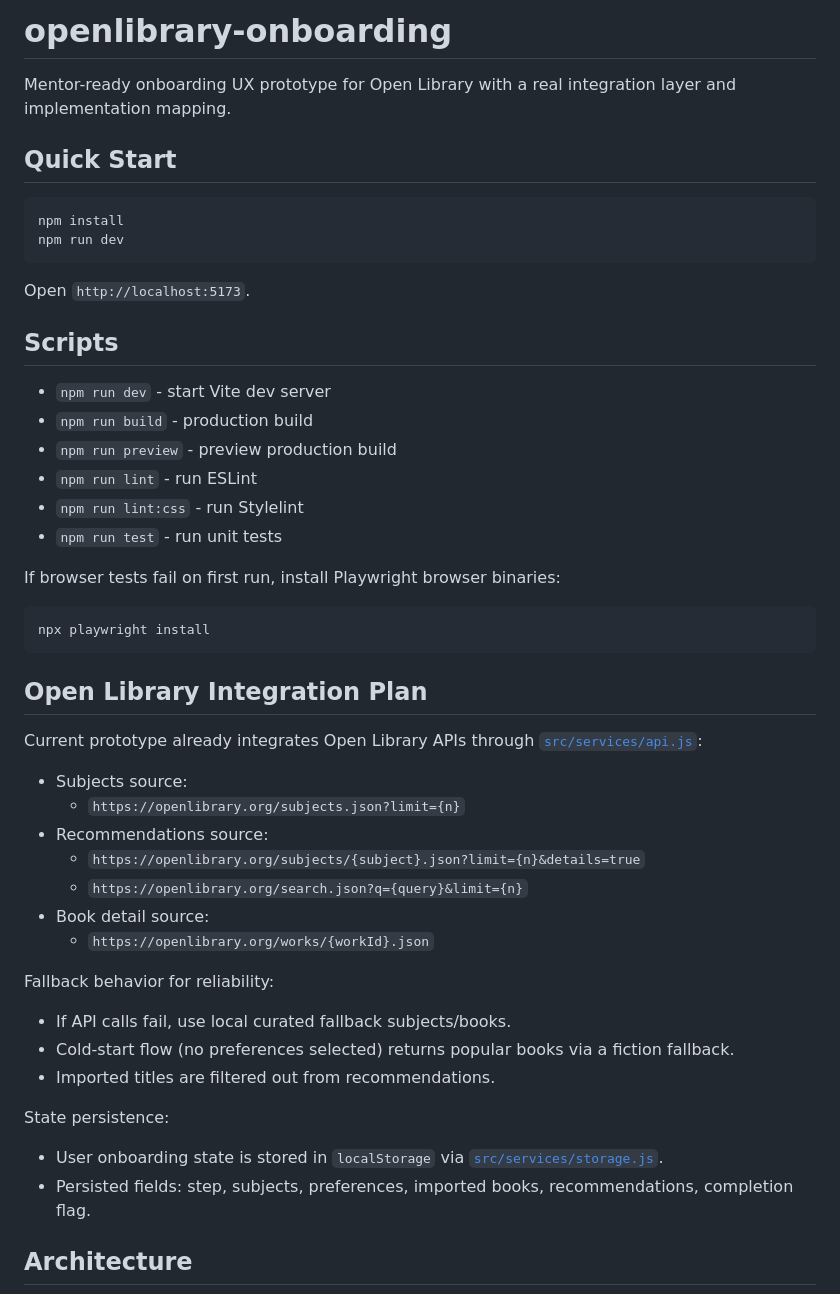
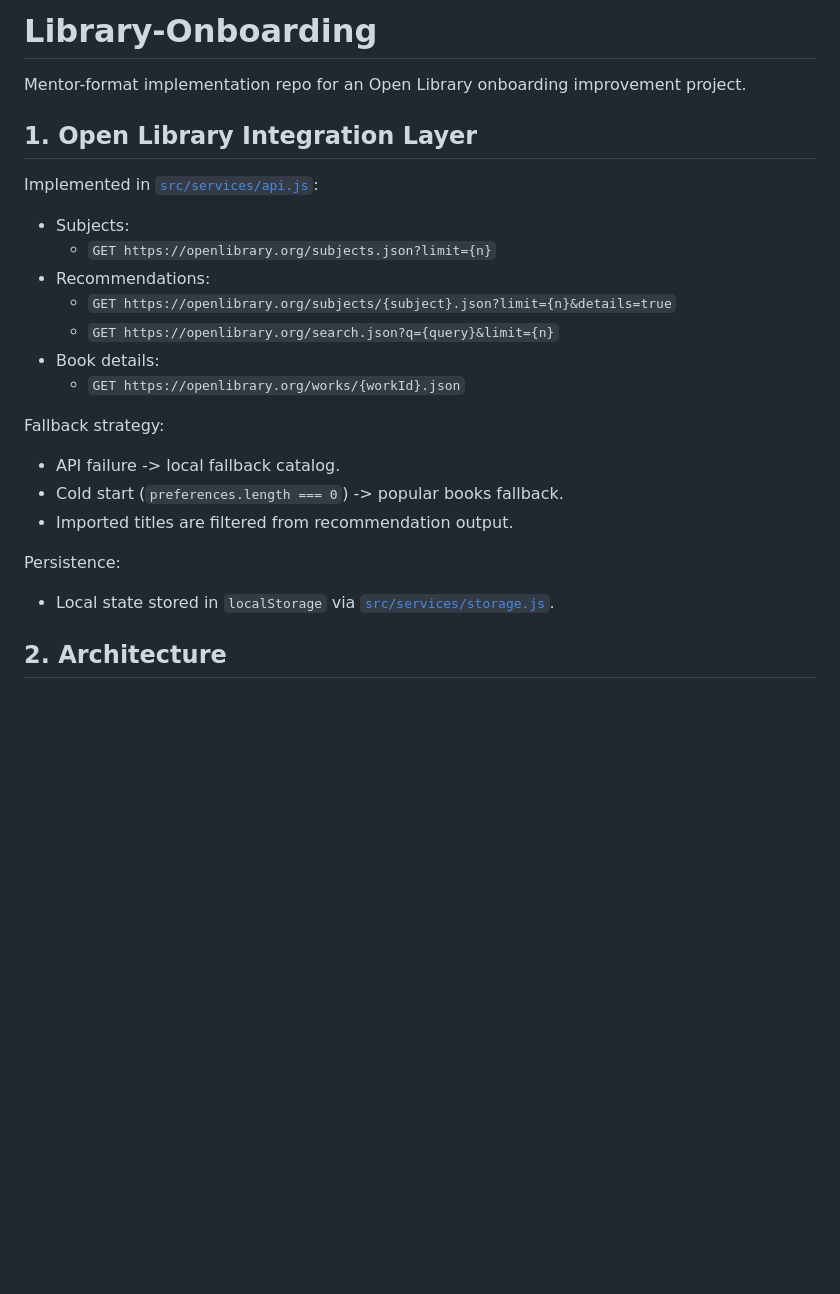
Before and after one commit to muralimadhava96-ui/Library-Onboarding, a Markdown page: README.md, the part around one of its changes. Rendered like a GitHub page; blank space fills up the shorter version.

````diff
--- a/README.md
+++ b/README.md
@@ -1,55 +1,30 @@
-# openlibrary-onboarding
+# Library-Onboarding
 
-Mentor-ready onboarding UX prototype for Open Library with a real integration layer and implementation mapping.
+Mentor-format implementation repo for an Open Library onboarding improvement project.
 
-## Quick Start
+## 1. Open Library Integration Layer
 
-```bash
-npm install
-npm run dev
-```
+Implemented in [`src/services/api.js`](src/services/api.js):
 
-Open `http://localhost:5173`.
+- Subjects:
+  - `GET https://openlibrary.org/subjects.json?limit={n}`
+- Recommendations:
+  - `GET https://openlibrary.org/subjects/{subject}.json?limit={n}&details=true`
+  - `GET https://openlibrary.org/search.json?q={query}&limit={n}`
+- Book details:
+  - `GET https://openlibrary.org/works/{workId}.json`
 
-## Scripts
+Fallback strategy:
 
-- `npm run dev` - start Vite dev server
-- `npm run build` - production build
-- `npm run preview` - preview production build
-- `npm run lint` - run ESLint
-- `npm run lint:css` - run Stylelint
-- `npm run test` - run unit tests
+- API failure -> local fallback catalog.
+- Cold start (`preferences.length === 0`) -> popular books fallback.
+- Imported titles are filtered from recommendation output.
 
-If browser tests fail on first run, install Playwright browser binaries:
+Persistence:
 
-```bash
-npx playwright install
-```
+- Local state stored in `localStorage` via [`src/services/storage.js`](src/services/storage.js).
 
-## Open Library Integration Plan
-
-Current prototype already integrates Open Library APIs through [`src/services/api.js`](src/services/api.js):
-
-- Subjects source:
-  - `https://openlibrary.org/subjects.json?limit={n}`
-- Recommendations source:
-  - `https://openlibrary.org/subjects/{subject}.json?limit={n}&details=true`
-  - `https://openlibrary.org/search.json?q={query}&limit={n}`
-- Book detail source:
-  - `https://openlibrary.org/works/{workId}.json`
-
-Fallback behavior for reliability:
-
-- If API calls fail, use local curated fallback subjects/books.
-- Cold-start flow (no preferences selected) returns popular books via a fiction fallback.
-- Imported titles are filtered out from recommendations.
-
-State persistence:
-
-- User onboarding state is stored in `localStorage` via [`src/services/storage.js`](src/services/storage.js).
-- Persisted fields: step, subjects, preferences, imported books, recommendations, completion flag.
-
-## Architecture
+## 2. Architecture
 
 ```mermaid
 flowchart LR
````
Also changed, not shown: other parts of README.md (+60 -33 lines), docs/selected-level-proposal.md (added, +90 -0 lines).
